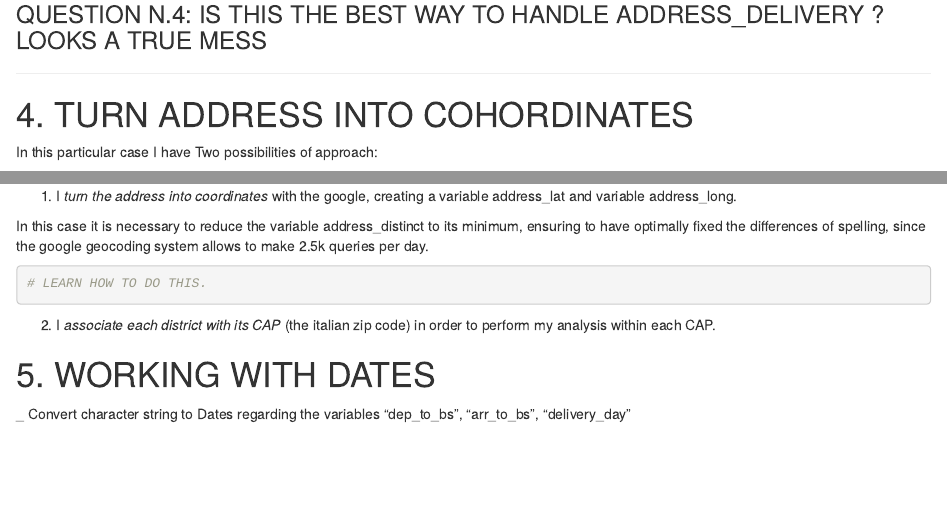
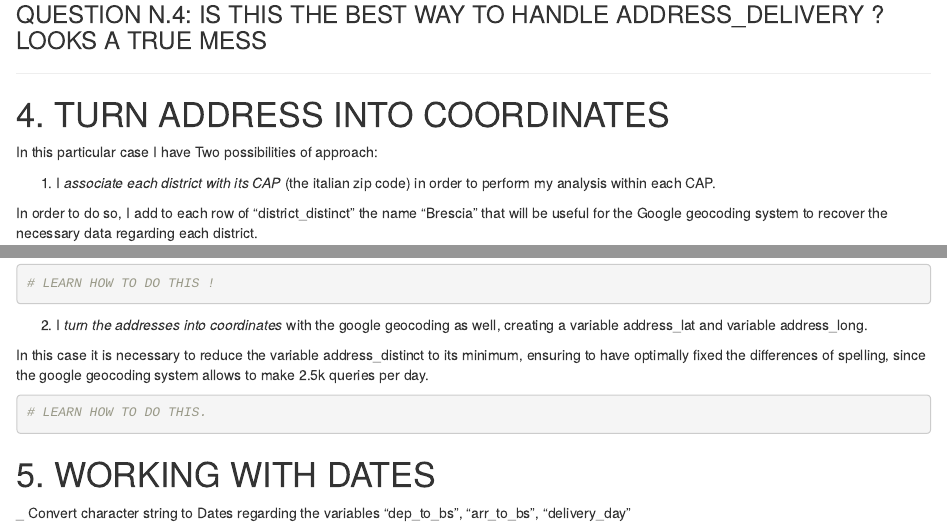
Before and after one commit to Seeme43/Springboard_CapstoneProject, an R Markdown document (Data Wrangling Project.Rmd): the page in a window 1100 px wide, from 3420 px down, and a second part further down, joined at a grey line. Rendered offline with R 4.5, knitr and Pandoc, with nearby package versions; some code elsewhere in the file could not run offline; long lines of code are wrapped.

Commit message:
Tuesday DONE

````diff
--- a/Data Wrangling Project.Rmd
+++ b/Data Wrangling Project.Rmd
@@ -128,8 +128,10 @@ data_clean <- data_clean %>%
 
 ----------------------------------------
 
-# 4. TURN ADDRESS INTO COHORDINATES
+# 4. TURN ADDRESS INTO COORDINATES
 
 In this particular case I have Two possibilities of approach:
 
-1) I *turn the address into coordinates* with the google, creating a variable address_lat and variable address_long.
+1) I *associate each district with its CAP* (the italian zip code) in order to perform my analysis within each CAP.
+
+In order to do so, I add to each row of "district_distinct" the name "Brescia" that will be useful for the Google geocoding system to recover the necessary data regarding each district.
@@ -136,12 +143,14 @@ In this particular case I have Two possibilities of approach:
+```{r}
+# LEARN HOW TO DO THIS !
+```
+
+2) I *turn the addresses into coordinates* with the google geocoding as well, creating a variable address_lat and variable address_long.
 
 In this case it is necessary to reduce the variable address_distinct to its minimum, ensuring to have optimally fixed the differences of spelling,  since the google geocoding system allows to make 2.5k queries per day.
 ```{r}
 # LEARN HOW TO DO THIS.
 ```
 
-2) I *associate each district with its CAP* (the italian zip code) in order to perform my analysis within each CAP.
-```{r}
-```
 
 
 # 5. WORKING WITH DATES
````
Also changed, not shown: Data Wrangling Project.Rmd (7 more changed lines).
